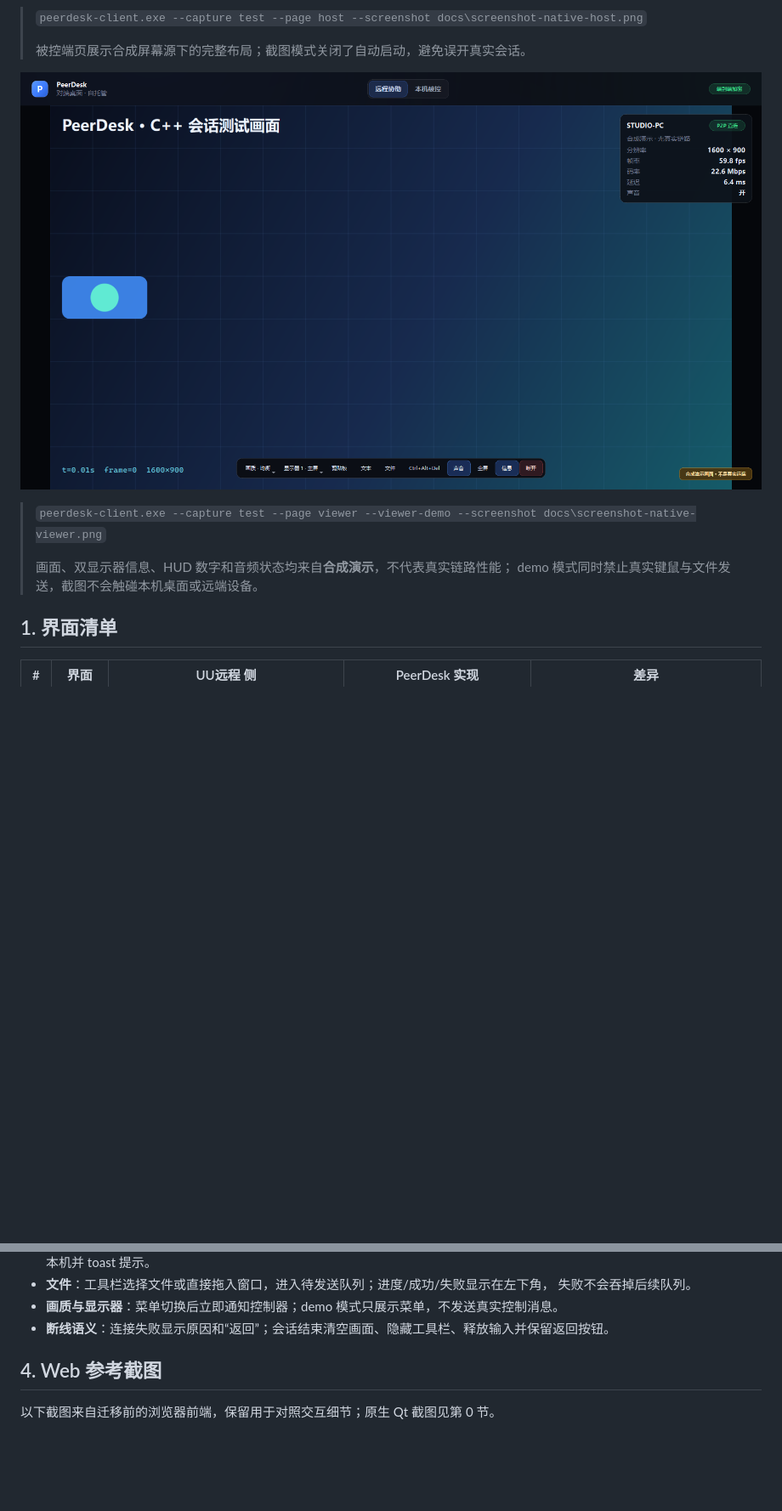
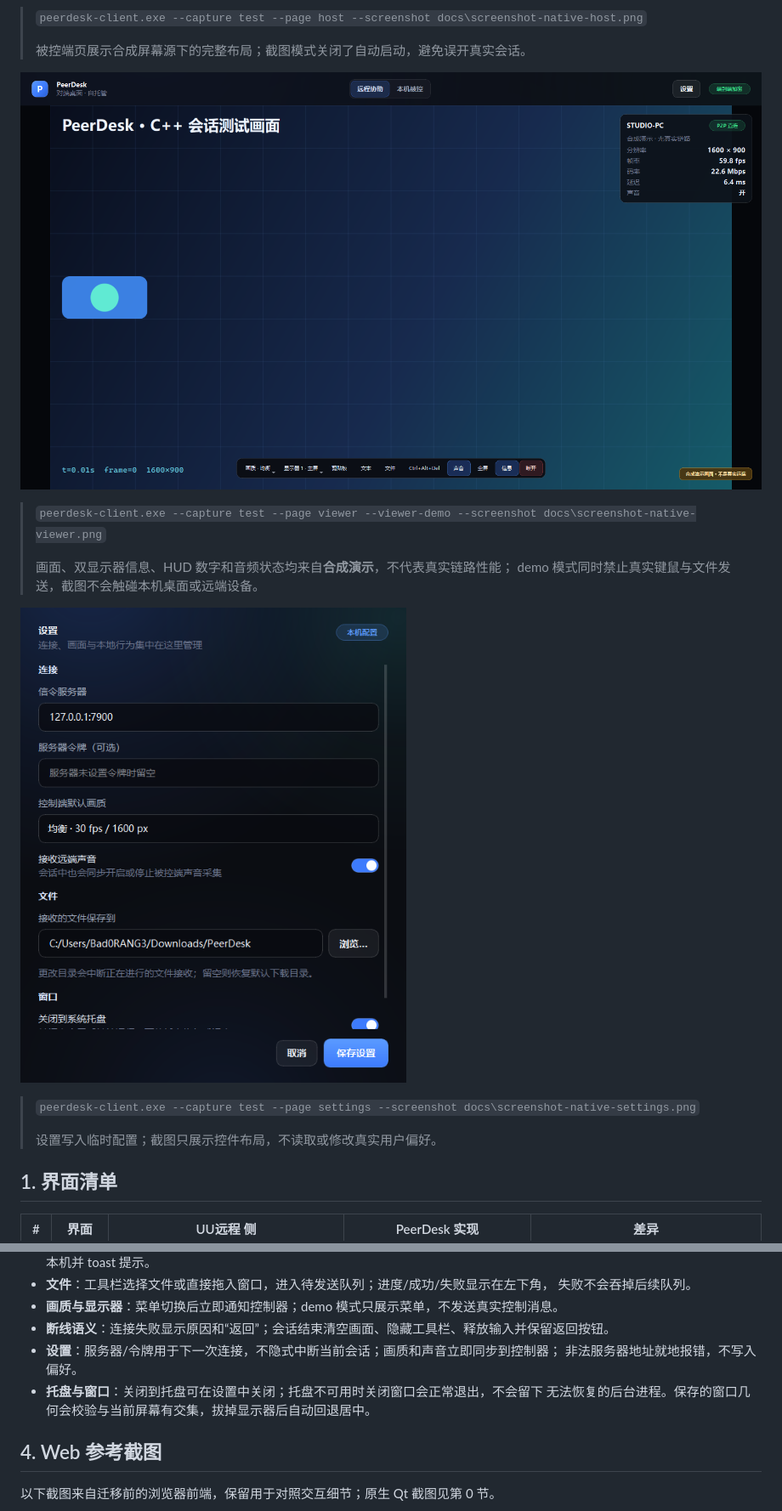
Before and after one commit to Bad0RANG3/peerdesk, a Markdown page: docs/04-ui-parity.md, 2 parts joined by grey strips. Shown at 85% size. GitHub-like rendering; pictures changed too: docs/screenshot-native-settings.png (added), docs/screenshot-native-viewer.png; blank space fills up the shorter version.

Commit message:
feat(qt): add window persistence and settings

```diff
--- a/docs/04-ui-parity.md
+++ b/docs/04-ui-parity.md
@@ -39,6 +43,12 @@
 >
 > 画面、双显示器信息、HUD 数字和音频状态均来自**合成演示**，不代表真实链路性能；
 > demo 模式同时禁止真实键鼠与文件发送，截图不会触碰本机桌面或远端设备。
+
+![原生 Qt 设置对话框](screenshot-native-settings.png)
+
+> `peerdesk-client.exe --capture test --page settings --screenshot docs\screenshot-native-settings.png`
+>
+> 设置写入临时配置；截图只展示控件布局，不读取或修改真实用户偏好。
 
 ## 1. 界面清单
 
@@ -93,6 +103,10 @@
   失败不会吞掉后续队列。
 - **画质与显示器**：菜单切换后立即通知控制器；demo 模式只展示菜单，不发送真实控制消息。
 - **断线语义**：连接失败显示原因和“返回”；会话结束清空画面、隐藏工具栏、释放输入并保留返回按钮。
+- **设置**：服务器/令牌用于下一次连接，不隐式中断当前会话；画质和声音立即同步到控制器；
+  非法服务器地址就地报错，不写入偏好。
+- **托盘与窗口**：关闭到托盘可在设置中关闭；托盘不可用时关闭窗口会正常退出，不会留下
+  无法恢复的后台进程。保存的窗口几何会校验与当前屏幕有交集，拔掉显示器后自动回退居中。
 
 ## 4. Web 参考截图
 
```
Also changed, not shown: other parts of docs/04-ui-parity.md (+6 -2 lines), docs/05-roadmap.md (+11 -7 lines), docs/06-handover.md (+16 -5 lines), docs/screenshot-native-connect.png, docs/screenshot-native-host.png, 12 other files.
